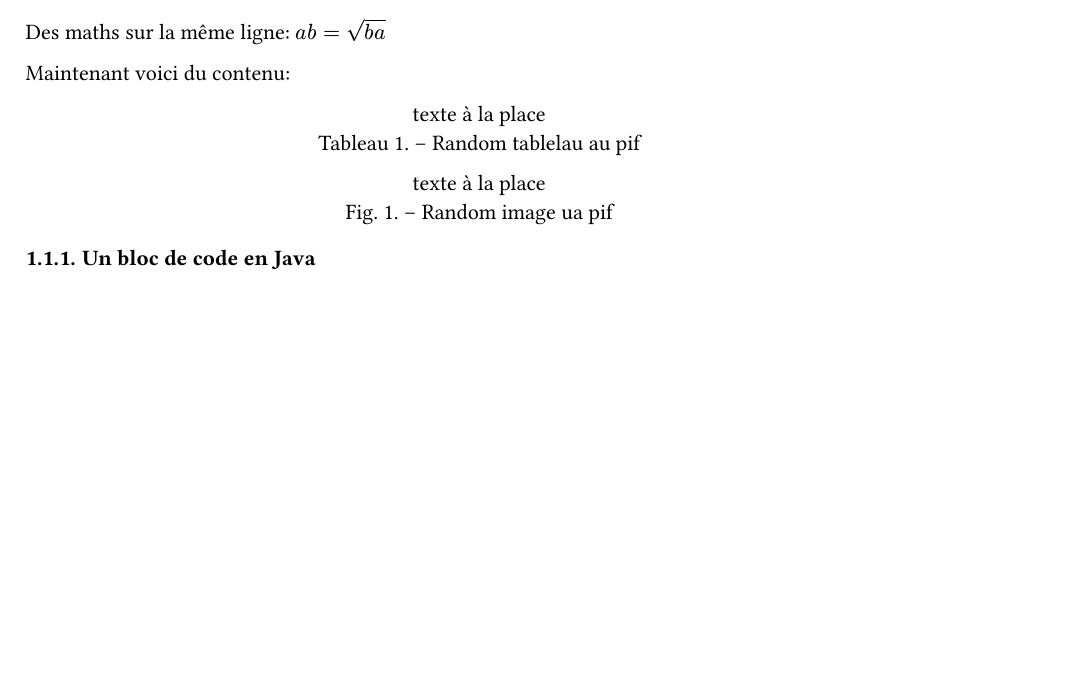
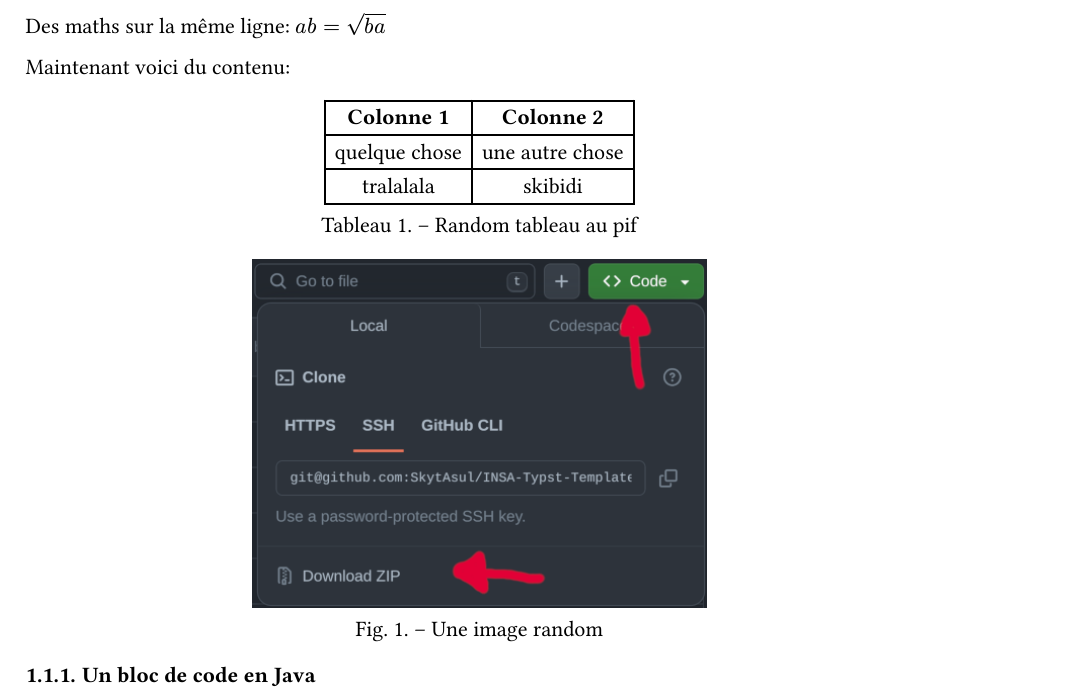
Before and after one commit to SkytAsul/INSA-Typst-Template, a Typst document (exemples/exemple-compte-rendu.typ): part of page 2 of 2, cut so that both start at the same text, the shorter picture padded with empty space. The pictures show the PDF file exemples/exemple-compte-rendu.pdf that the author committed with the source.

Commit message:
📝 Updated examples

````diff
--- a/exemples/exemple-compte-rendu.typ
+++ b/exemples/exemple-compte-rendu.typ
@@ -30,9 +30,14 @@ Des maths sur la même ligne: $a b = sqrt(b a)$
 
 Maintenant voici du contenu:
 
-#tableau(/*tableau ici*/"texte à la place", caption: "Random tablelau au pif")
+#tableau(table(
+  columns: 2,
+  [*Colonne 1*], [*Colonne 2*],
+  "quelque chose", "une autre chose",
+  "tralalala", "skibidi"
+), caption: "Random tableau au pif")
 
-#figure(/*image ici*/"texte à la place", caption: "Random image ua pif")
+#figure(image("../illustrations/github-download.png", width: 50%), caption: "Une image random")
 
 === Un bloc de code en Java
 ```java
````
Also changed, not shown: exemples/exemple-document-insa.typ (+1 -1 lines), exemples/exemple-compte-rendu.pdf, exemples/exemple-document-insa.pdf.
